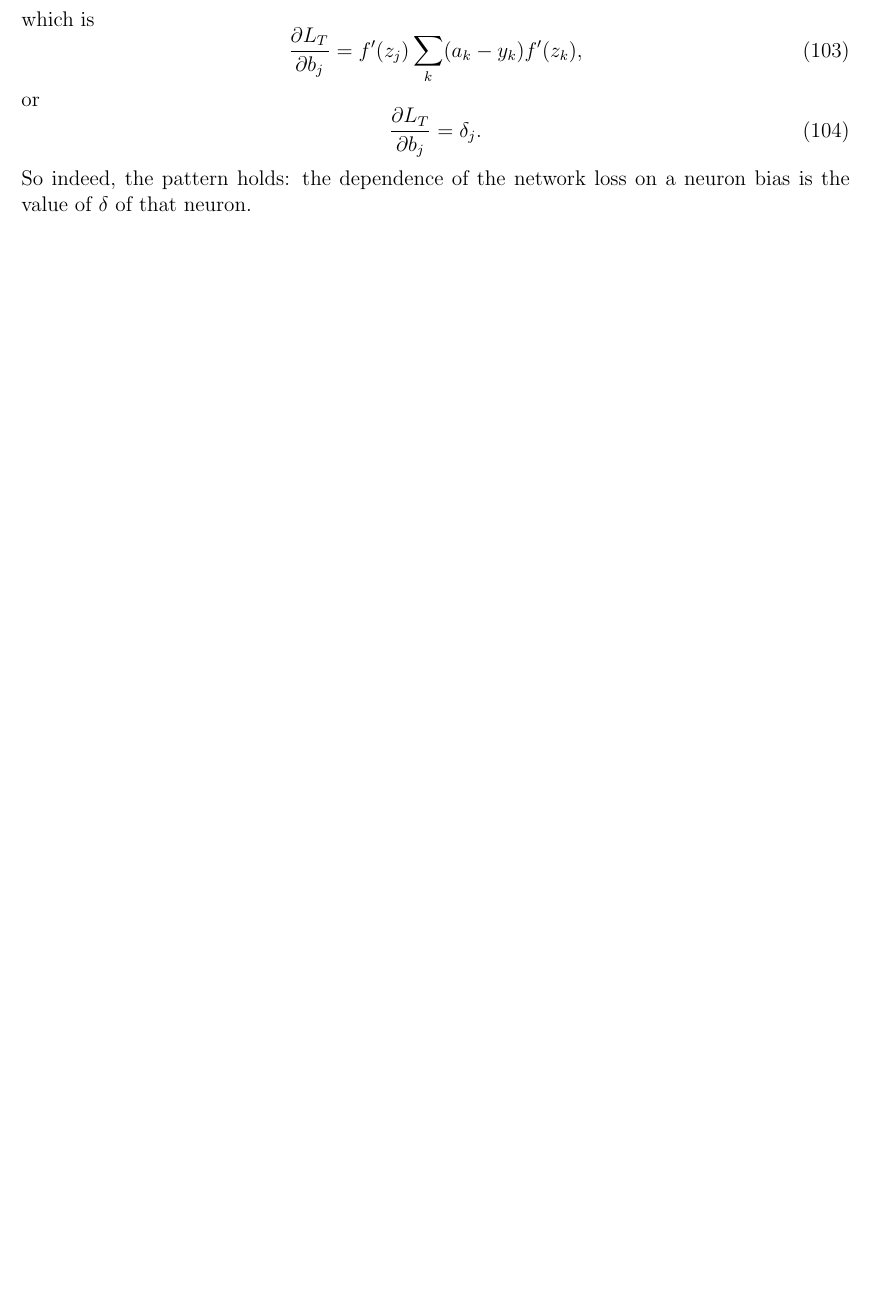
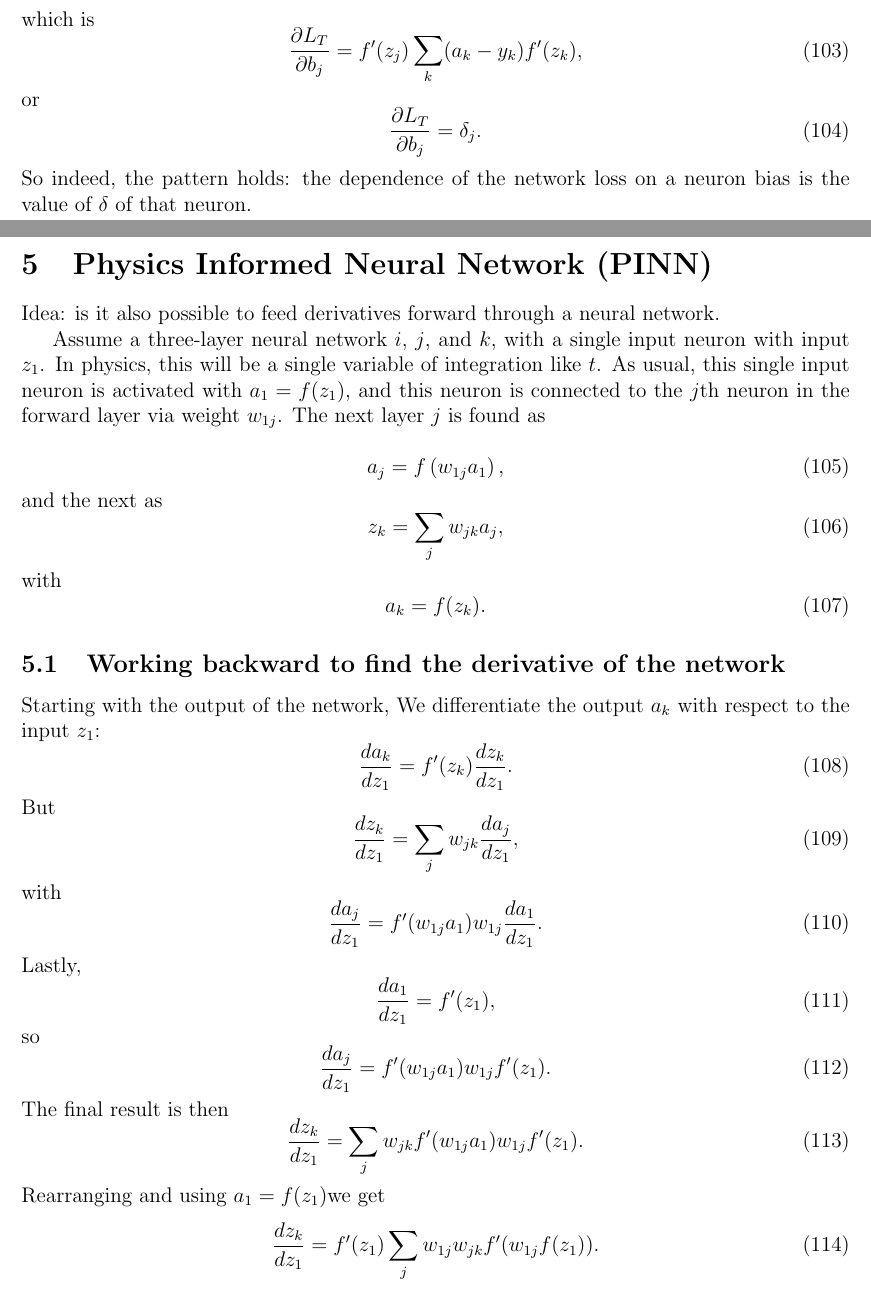
Before and after one commit to tbensky/NeuralNetworks, a LaTeX document (Backprop_derive/bp.tex): part of page 33 of 34 before the commit and two parts of pages 33 and 34 of 38 after it, the two joined at a grey line, cut so that both start at the same text, the shorter picture padded with empty space. Compiled offline with pdfLaTeX.

Commit message:
started writing about PINNs

```diff
--- a/Backprop_derive/bp.tex
+++ b/Backprop_derive/bp.tex
@@ -1264,3 +1264,60 @@ or
 So indeed, the pattern holds: the dependence of the network loss on a neuron bias is the value of $\delta$ of that  neuron.
 
 
+\section{Physics Informed Neural Network (PINN)}
+
+Idea: is it also possible to feed derivatives forward through a neural network.
+
+Assume a three-layer neural network $i$, $j$, and $k$, with a single input neuron with input $z_1$. In physics, this will be a single variable of integration like $t$. As usual, this single input neuron is activated with $a_1=f(z_1)$, and this neuron is connected to the $j$th neuron in the forward layer via weight $w_{1j}$.  The next layer $j$ is found as
+
+\begin{equation}
+a_j=f\left(w_{1j} a_1\right),
+\end{equation}
+and the next as
+\begin{equation}
+z_k=\sum_j w_{jk} a_j,
+\end{equation}
+with
+\begin{equation}
+a_k=f(z_k).
+\end{equation}
+
+\subsection{Working backward to find the derivative of the network}
+\label{dforward}
+
+Starting with the output of the network, We differentiate the output $a_k$ with respect to the input $z_1$:
+\begin{equation}
+\frac{da_k}{dz_1}=f'(z_k)\frac{dz_k}{dz_1}.
+\end{equation}
+But
+\begin{equation}
+\frac{dz_k}{dz_1}=\sum_j w_{jk}\frac{da_j}{dz_1},
+\end{equation}
+with
+\begin{equation}
+\frac{da_j}{dz_1}=f'(w_{1j}{a_1})w_{1j}\frac{da_1}{dz_1}.
+\end{equation}
+Lastly,
+\begin{equation}
+\frac{da_1}{dz_1}=f'(z_1),
+\end{equation}
+so
+\begin{equation}
+\frac{da_j}{dz_1}=f'(w_{1j}{a_1})w_{1j}f'(z_1).
+\end{equation}
+The final result is then
+\begin{equation}
+\frac{dz_k}{dz_1}=\sum_j w_{jk}f'(w_{1j}{a_1})w_{1j}f'(z_1).
+\end{equation}
+Rearranging and using $a_1=f(z_1)$we get
+\begin{equation}
+\frac{dz_k}{dz_1}=f'(z_1)\sum_j w_{1j}w_{jk}f'(w_{1j}{f(z_1)}).
+\label{dbase}
+\end{equation}
+Using this expression as a base, we see that higher derivatives are possible with respect to the input variable $z_1$, as
+\begin{equation}
+\frac{d^2z_k}{dz_1^2}=f''(z_1)\sum_j w_{1j}w_{jk}f'(w_{1j}{f(z_1)}) + f'(z_1)\sum_j w_{1j}w_{jk}f''\left(w_{1j}f(z_1)\right)\frac{d(w_{1j}f(z_1))}{dz_1},
+\end{equation}
+which becomes
+\begin{equation}
+\frac{d^2z_k}{dz_1^2}=f''(z_1)\sum_j w_{1j}w_{jk}f'(w_{1j}{f(z_1)}) + f'(z_1)\sum_j w_{1j}w_{jk}f''\left(w_{1j}f(z_1)\right)w_{1j}f'(z_1).
@@ -1266,0 +1337 @@ So indeed, the pattern holds: the dependence of the network loss on a neuron bia
+\frac{da_j}{dz_1}=f'(w_{1j}a_1)w_{1j}\frac{da_1}{dz_1}.
@@ -1266,0 +1345 @@ So indeed, the pattern holds: the dependence of the network loss on a neuron bia
+\frac{dz_k}{dz_1}=\sum_j w_{jk}\frac{da_j}{dz_1},
@@ -1266,0 +1349 @@ So indeed, the pattern holds: the dependence of the network loss on a neuron bia
+\frac{dz_k}{dz_1}=\sum_j w_{jk}f'(w_{1j}a_1)w_{1j}\frac{da_1}{dz_1}.
@@ -1266,0 +1357 @@ So indeed, the pattern holds: the dependence of the network loss on a neuron bia
+\frac{dz_k}{dz_1}=\sum_j w_{jk}f'(w_{1j}a_1)w_{1j}f'(z_1),
@@ -1266,0 +1361 @@ So indeed, the pattern holds: the dependence of the network loss on a neuron bia
+\frac{dz_k}{dz_1}=f'(z_1)\sum_j w_{1j} w_{jk}f'(w_{1j}f(z_1)),
@@ -1266,0 +1403 @@ So indeed, the pattern holds: the dependence of the network loss on a neuron bia
+\frac{dz_k}{dz_1}=\sum_j w_{jk}\frac{da_j}{dz_1},
@@ -1266,0 +1414 @@ So indeed, the pattern holds: the dependence of the network loss on a neuron bia
+\frac{dz_k}{dz_1}=\sum_j w_{jk}f'(w_{1j}a_1)w_{1j}f'(z_1).
@@ -1266,0 +1418 @@ So indeed, the pattern holds: the dependence of the network loss on a neuron bia
+\frac{dz_k}{dz_1}=f'(z_1)\sum_j w_{1j} w_{jk}f'(w_{1j}f(z_1)),
```
Also changed, not shown: ANNCNN/Digraph.gv.pdf, Backprop_derive/bp.pdf, Backprop_derive/bp.tex (117 more changed lines), 6 other files.
